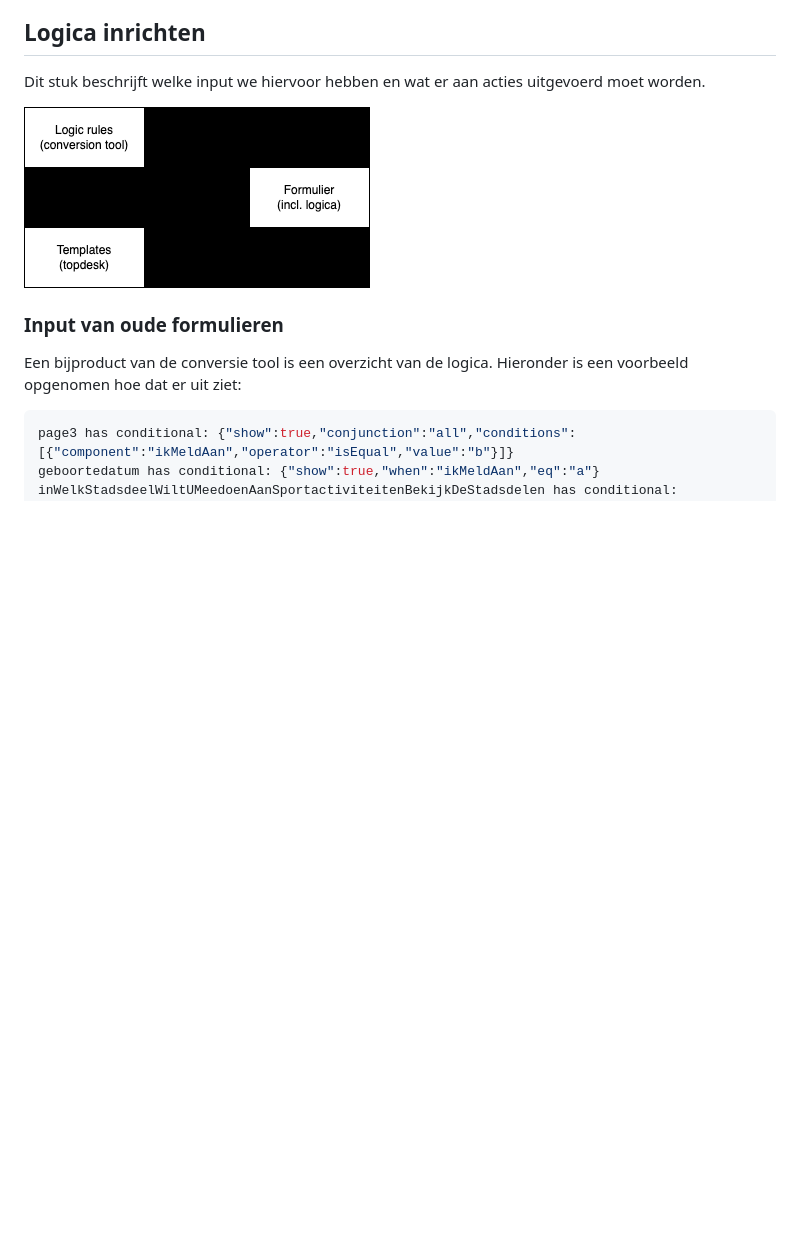
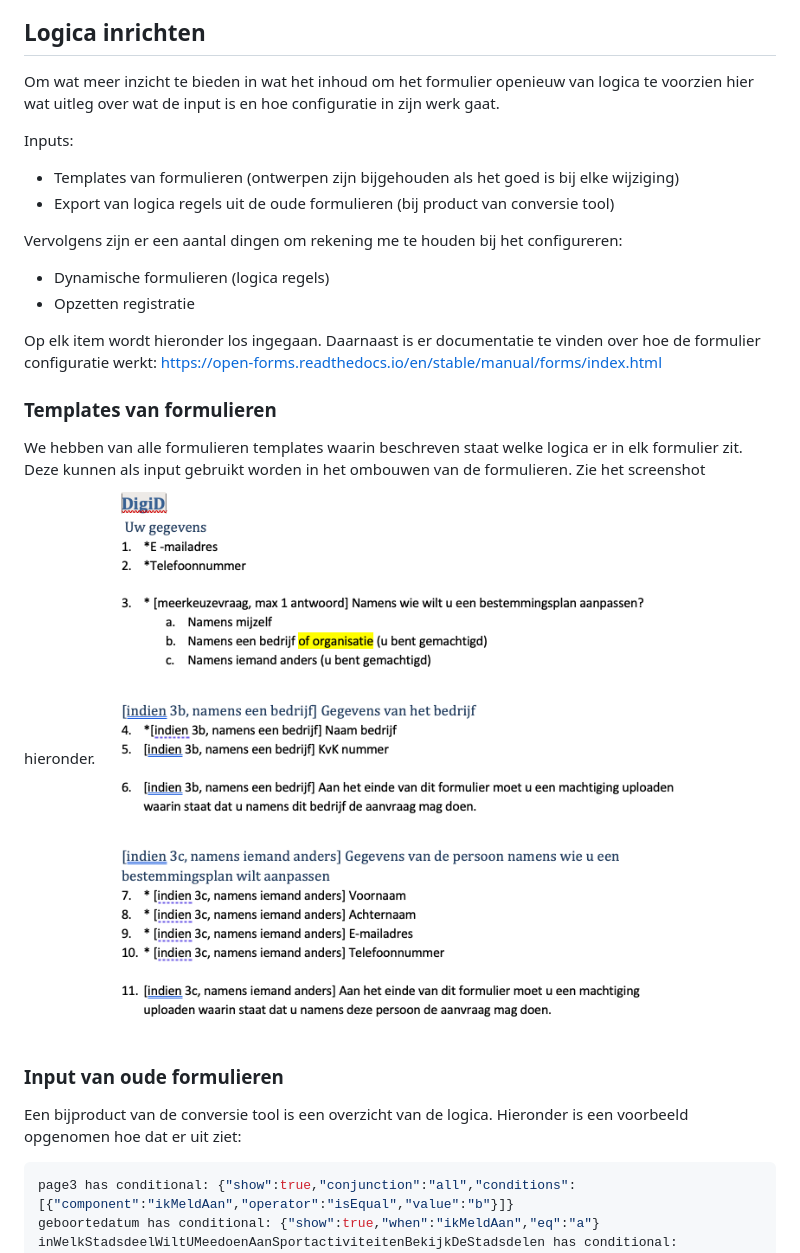
Before and after one commit to GemeenteNijmegen/open-forms, a Markdown page: docs/Migratie/README.md, the part around one of its changes. Rendered like a GitHub page; pictures changed too: docs/Migratie/img/logic.drawio.png; blank space fills up the shorter version.

Commit message:
docs: update migration process docs

```diff
--- a/docs/Migratie/README.md
+++ b/docs/Migratie/README.md
@@ -42,9 +42,22 @@ Zodra de afdeling akoord is kan het formulier live worden gezet. Dit betekent:
 
 
 ## Logica inrichten
-Dit stuk beschrijft welke input we hiervoor hebben en wat er aan acties uitgevoerd moet worden.
+Om wat meer inzicht te bieden in wat het inhoud om het formulier openieuw van logica te voorzien hier wat uitleg over wat de input is en hoe configuratie in zijn werk gaat.
 
-![Formulier logica omzetten](./img/logic.drawio.png)
+Inputs:
+- Templates van formulieren (ontwerpen zijn bijgehouden als het goed is bij elke wijziging)
+- Export van logica regels uit de oude formulieren (bij product van conversie tool)
+
+Vervolgens zijn er een aantal dingen om rekening me te houden bij het configureren:
+- Dynamische formulieren (logica regels)
+- Opzetten registratie
+
+Op elk item wordt hieronder los ingegaan.
+Daarnaast is er documentatie te vinden over hoe de formulier configuratie werkt: https://open-forms.readthedocs.io/en/stable/manual/forms/index.html
+
+### Templates van formulieren
+We hebben van alle formulieren templates waarin beschreven staat welke logica er in elk formulier zit. Deze kunnen als input gebruikt worden in het ombouwen van de formulieren. Zie het screenshot hieronder.
+![Form template](./img/template.png)
 
 ### Input van oude formulieren
 Een bijproduct van de conversie tool is een overzicht van de logica. Hieronder is een voorbeeld opgenomen hoe dat er uit ziet:
```
Also changed, not shown: other parts of docs/Migratie/README.md (+2 -4 lines).
